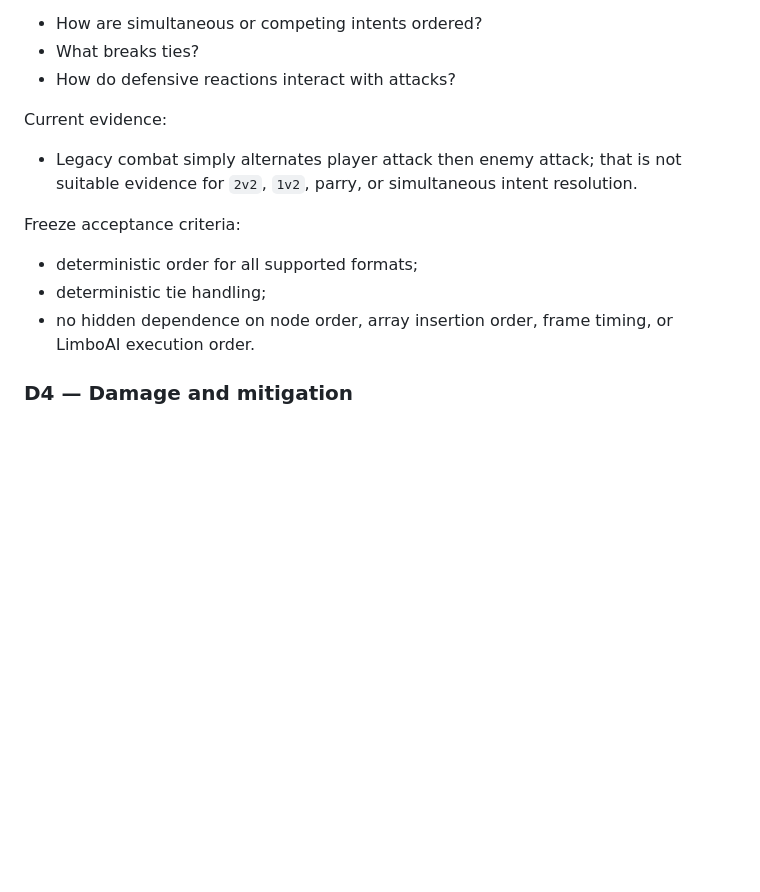
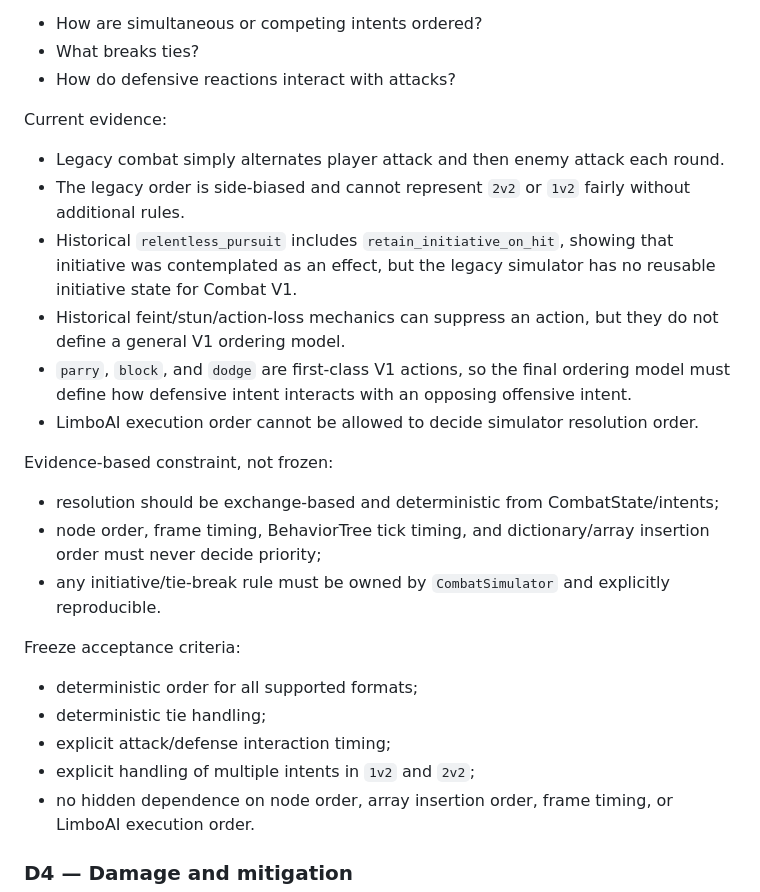
Before and after one commit to syfaadelia67-bot/Ludus-Gladiator-Simulator, a Markdown page: docs/combat_v1_resolution_decisions.md, the part around the change. Drawn GitHub-style; blank space fills up the shorter version.

Commit message:
docs(combat): mark D3 evidence audit pending

```diff
--- a/docs/combat_v1_resolution_decisions.md
+++ b/docs/combat_v1_resolution_decisions.md
@@ -101,11 +101,23 @@ Question:
 - How do defensive reactions interact with attacks?
 
 Current evidence:
-- Legacy combat simply alternates player attack then enemy attack; that is not suitable evidence for `2v2`, `1v2`, parry, or simultaneous intent resolution.
+- Legacy combat simply alternates player attack and then enemy attack each round.
+- The legacy order is side-biased and cannot represent `2v2` or `1v2` fairly without additional rules.
+- Historical `relentless_pursuit` includes `retain_initiative_on_hit`, showing that initiative was contemplated as an effect, but the legacy simulator has no reusable initiative state for Combat V1.
+- Historical feint/stun/action-loss mechanics can suppress an action, but they do not define a general V1 ordering model.
+- `parry`, `block`, and `dodge` are first-class V1 actions, so the final ordering model must define how defensive intent interacts with an opposing offensive intent.
+- LimboAI execution order cannot be allowed to decide simulator resolution order.
+
+Evidence-based constraint, not frozen:
+- resolution should be exchange-based and deterministic from CombatState/intents;
+- node order, frame timing, BehaviorTree tick timing, and dictionary/array insertion order must never decide priority;
+- any initiative/tie-break rule must be owned by `CombatSimulator` and explicitly reproducible.
 
 Freeze acceptance criteria:
 - deterministic order for all supported formats;
 - deterministic tie handling;
+- explicit attack/defense interaction timing;
+- explicit handling of multiple intents in `1v2` and `2v2`;
 - no hidden dependence on node order, array insertion order, frame timing, or LimboAI execution order.
 
 ### D4 — Damage and mitigation
```
